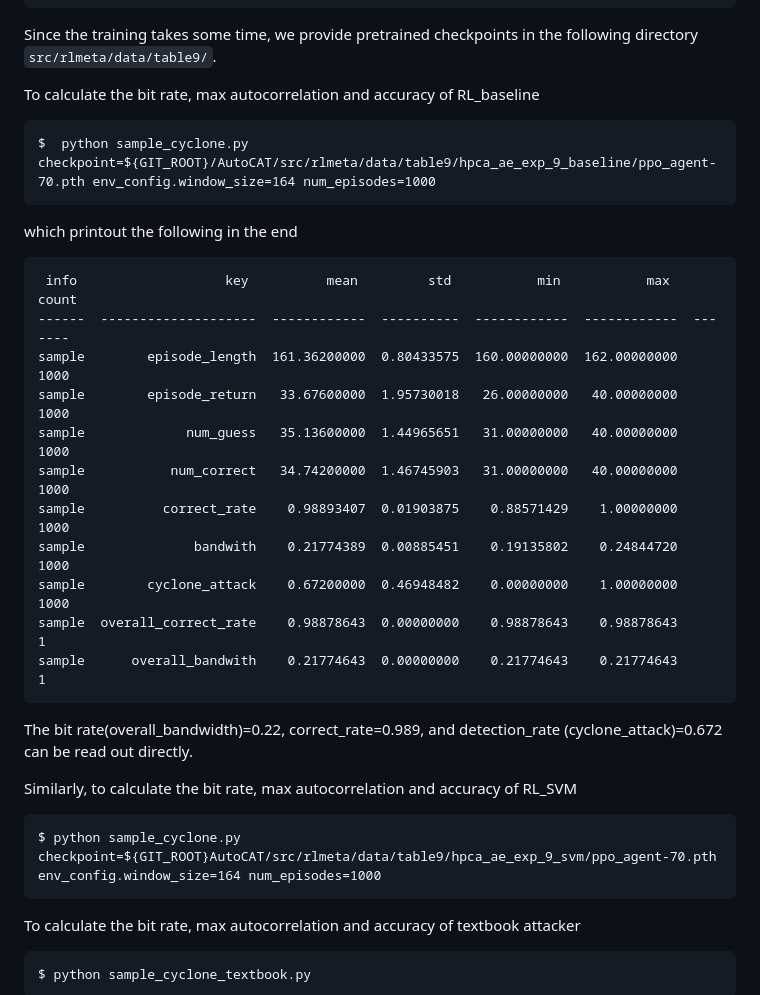
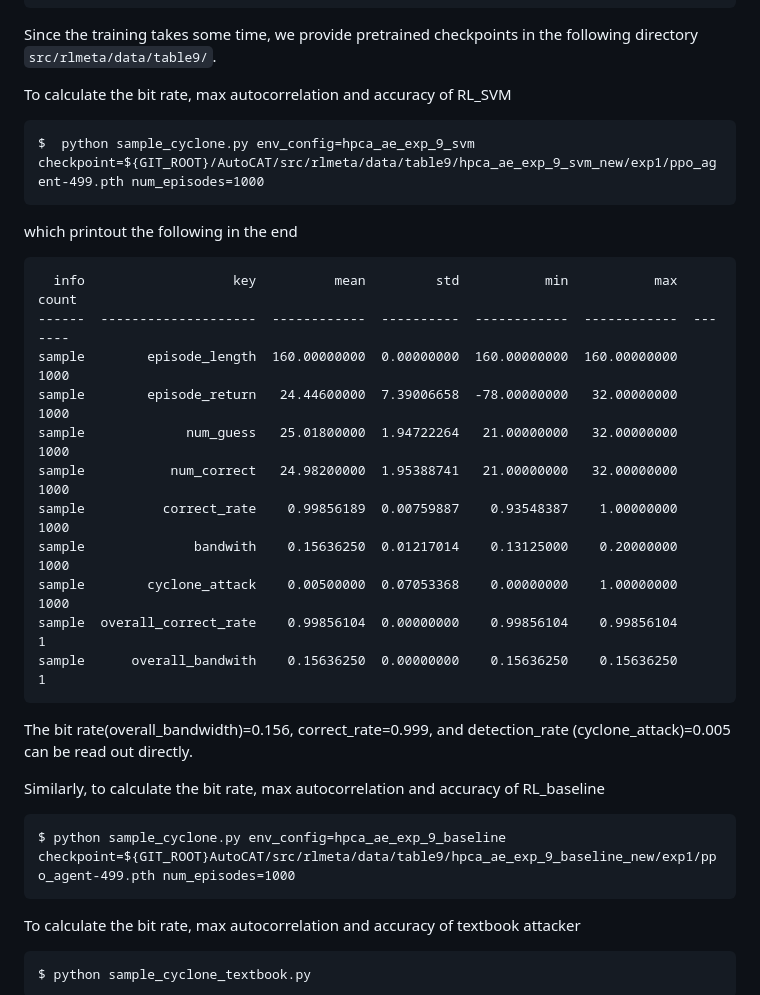
Before and after one commit to facebookresearch/AutoCAT, a Markdown page: docs/hpca_ae/table9.md, the part around the change. Drawn GitHub-style.

````diff
--- a/docs/hpca_ae/table9.md
+++ b/docs/hpca_ae/table9.md
@@ -30,30 +30,31 @@ Since the training takes some time, we provide pretrained checkpoints in the fol
 
 
 
-To calculate the bit rate, max autocorrelation and accuracy of RL\_baseline
+To calculate the bit rate, max autocorrelation and accuracy of RL\_SVM
 ```
-$  python sample_cyclone.py checkpoint=${GIT_ROOT}/AutoCAT/src/rlmeta/data/table9/hpca_ae_exp_9_baseline/ppo_agent-70.pth env_config.window_size=164 num_episodes=1000
+$  python sample_cyclone.py env_config=hpca_ae_exp_9_svm checkpoint=${GIT_ROOT}/AutoCAT/src/rlmeta/data/table9/hpca_ae_exp_9_svm_new/exp1/ppo_agent-499.pth num_episodes=1000
 ```
 
 which printout the following in the end
 ```
- info                   key          mean         std           min           max    count
+  info                   key          mean         std           min           max    count
 ------  --------------------  ------------  ----------  ------------  ------------  -------
-sample        episode_length  161.36200000  0.80433575  160.00000000  162.00000000     1000
-sample        episode_return   33.67600000  1.95730018   26.00000000   40.00000000     1000
-sample             num_guess   35.13600000  1.44965651   31.00000000   40.00000000     1000
-sample           num_correct   34.74200000  1.46745903   31.00000000   40.00000000     1000
-sample          correct_rate    0.98893407  0.01903875    0.88571429    1.00000000     1000
-sample              bandwith    0.21774389  0.00885451    0.19135802    0.24844720     1000
-sample        cyclone_attack    0.67200000  0.46948482    0.00000000    1.00000000     1000
-sample  overall_correct_rate    0.98878643  0.00000000    0.98878643    0.98878643        1
-sample      overall_bandwith    0.21774643  0.00000000    0.21774643    0.21774643        1
+sample        episode_length  160.00000000  0.00000000  160.00000000  160.00000000     1000
+sample        episode_return   24.44600000  7.39006658  -78.00000000   32.00000000     1000
+sample             num_guess   25.01800000  1.94722264   21.00000000   32.00000000     1000
+sample           num_correct   24.98200000  1.95388741   21.00000000   32.00000000     1000
+sample          correct_rate    0.99856189  0.00759887    0.93548387    1.00000000     1000
+sample              bandwith    0.15636250  0.01217014    0.13125000    0.20000000     1000
+sample        cyclone_attack    0.00500000  0.07053368    0.00000000    1.00000000     1000
+sample  overall_correct_rate    0.99856104  0.00000000    0.99856104    0.99856104        1
+sample      overall_bandwith    0.15636250  0.00000000    0.15636250    0.15636250        1
 ```
-The bit rate(overall_bandwidth)=0.22, correct_rate=0.989, and detection_rate (cyclone_attack)=0.672 can be read out directly.
 
-Similarly, to calculate the bit rate, max autocorrelation and accuracy of RL\_SVM
+The bit rate(overall_bandwidth)=0.156, correct_rate=0.999, and detection_rate (cyclone_attack)=0.005 can be read out directly.
+
+Similarly, to calculate the bit rate, max autocorrelation and accuracy of RL\_baseline
 ```
-$ python sample_cyclone.py checkpoint=${GIT_ROOT}AutoCAT/src/rlmeta/data/table9/hpca_ae_exp_9_svm/ppo_agent-70.pth env_config.window_size=164 num_episodes=1000
+$ python sample_cyclone.py env_config=hpca_ae_exp_9_baseline checkpoint=${GIT_ROOT}AutoCAT/src/rlmeta/data/table9/hpca_ae_exp_9_baseline_new/exp1/ppo_agent-499.pth num_episodes=1000
 ```
 
 To calculate the bit rate, max autocorrelation and accuracy of textbook attacker
````
Also changed, not shown: docs/hpca_ae/table7.md (+1 -1 lines), docs/hpca_ae/table8.md (+14 -12 lines).
